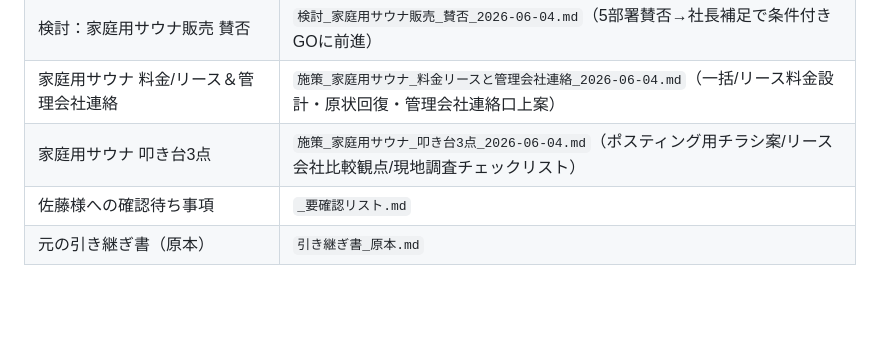
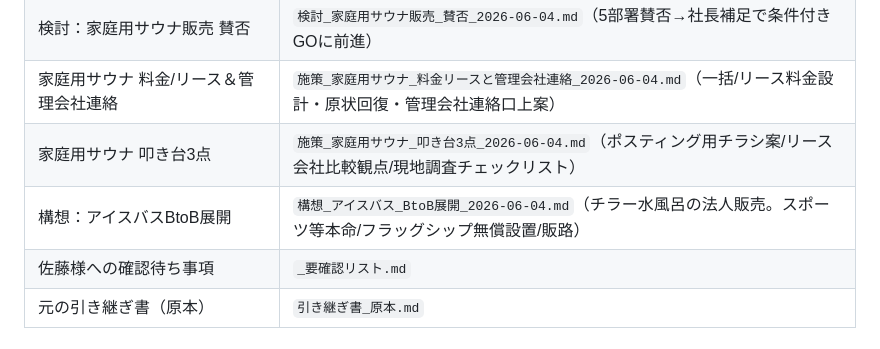
Before and after one commit to hiroaki-hab/test-repo-my-first-codex-smart-support-dev, a Markdown page: サウナ/CLAUDE.md, the part around the change. Drawn GitHub-style; blank space fills up the shorter version.

```diff
--- a/サウナ/CLAUDE.md
+++ b/サウナ/CLAUDE.md
@@ -131,5 +131,6 @@
 | 検討：家庭用サウナ販売 賛否 | `検討_家庭用サウナ販売_賛否_2026-06-04.md`（5部署賛否→社長補足で条件付きGOに前進） |
 | 家庭用サウナ 料金/リース＆管理会社連絡 | `施策_家庭用サウナ_料金リースと管理会社連絡_2026-06-04.md`（一括/リース料金設計・原状回復・管理会社連絡口上案） |
 | 家庭用サウナ 叩き台3点 | `施策_家庭用サウナ_叩き台3点_2026-06-04.md`（ポスティング用チラシ案/リース会社比較観点/現地調査チェックリスト） |
+| 構想：アイスバスBtoB展開 | `構想_アイスバス_BtoB展開_2026-06-04.md`（チラー水風呂の法人販売。スポーツ等本命/フラッグシップ無償設置/販路） |
 | 佐藤様への確認待ち事項 | `_要確認リスト.md` |
 | 元の引き継ぎ書（原本） | `引き継ぎ書_原本.md` |
```
Also changed, not shown: サウナ/構想_アイスバス_BtoB展開_2026-06-04.md (added, +78 -0 lines).
